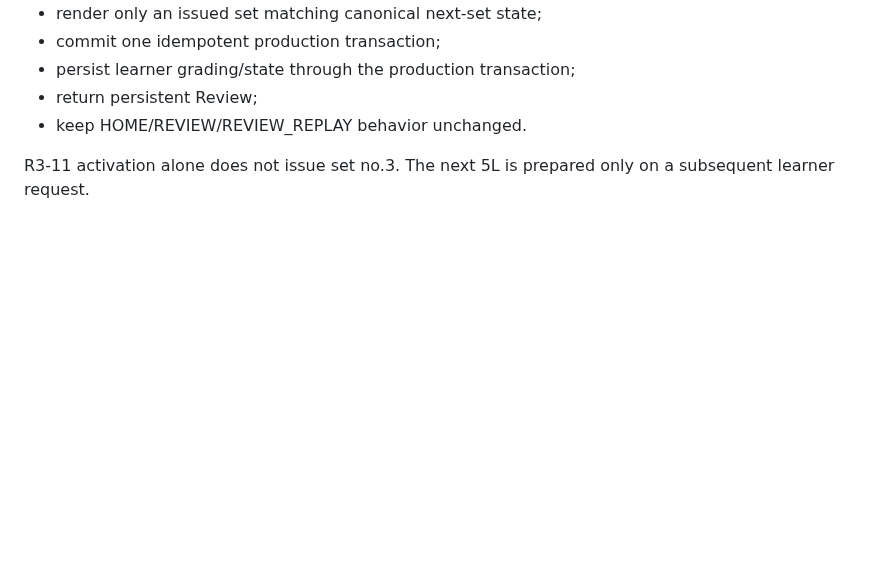
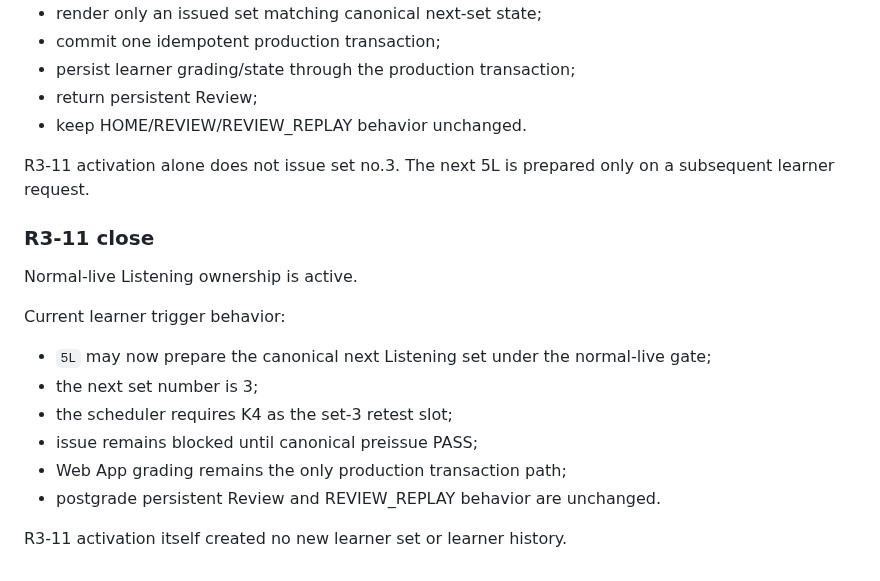
Before and after one commit to bsi-fujimoto-akinari/hangul_azure_tts, a Markdown page: H3_WEB_CHAT_CONTRACT.md, the part around the change. Rendered like a GitHub page; blank space fills up the shorter version.

Commit message:
R3-11: close Web and Chat normal live ownership

```diff
--- a/H3_WEB_CHAT_CONTRACT.md
+++ b/H3_WEB_CHAT_CONTRACT.md
@@ -316,3 +316,17 @@ Web responsibilities:
 - keep HOME/REVIEW/REVIEW_REPLAY behavior unchanged.
 
 R3-11 activation alone does not issue set no.3. The next 5L is prepared only on a subsequent learner request.
+
+### R3-11 close
+
+Normal-live Listening ownership is active.
+
+Current learner trigger behavior:
+- `5L` may now prepare the canonical next Listening set under the normal-live gate;
+- the next set number is 3;
+- the scheduler requires K4 as the set-3 retest slot;
+- issue remains blocked until canonical preissue PASS;
+- Web App grading remains the only production transaction path;
+- postgrade persistent Review and REVIEW_REPLAY behavior are unchanged.
+
+R3-11 activation itself created no new learner set or learner history.
```
